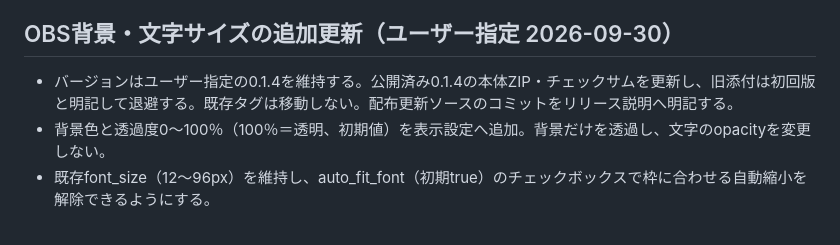
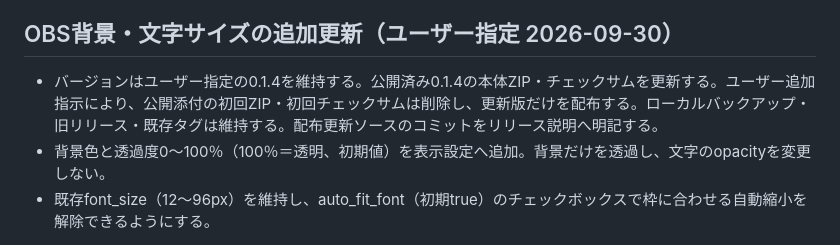
Before and after one commit to kyo563/plugin-3kHz, a Markdown page: AGENTS.md, the part around the change. Drawn GitHub-style.

```diff
--- a/AGENTS.md
+++ b/AGENTS.md
@@ -119,6 +119,6 @@ OneComme公式プラグイン経由のコメント受信と専用管理ページ
 - ユーザー確認済み: 表示回数は今回の配信の対戦済み回数+1。累計を使用しない。初参加は1回目、募集枠には付けず、元に戻す・新配信・再起動で既存履歴に追従する。
 
 ## OBS背景・文字サイズの追加更新（ユーザー指定 2026-09-30）
-- バージョンはユーザー指定の0.1.4を維持する。公開済み0.1.4の本体ZIP・チェックサムを更新し、旧添付は初回版と明記して退避する。既存タグは移動しない。配布更新ソースのコミットをリリース説明へ明記する。
+- バージョンはユーザー指定の0.1.4を維持する。公開済み0.1.4の本体ZIP・チェックサムを更新する。ユーザー追加指示により、公開添付の初回ZIP・初回チェックサムは削除し、更新版だけを配布する。ローカルバックアップ・旧リリース・既存タグは維持する。配布更新ソースのコミットをリリース説明へ明記する。
 - 背景色と透過度0～100％（100％＝透明、初期値）を表示設定へ追加。背景だけを透過し、文字のopacityを変更しない。
 - 既存font_size（12～96px）を維持し、auto_fit_font（初期true）のチェックボックスで枠に合わせる自動縮小を解除できるようにする。
```
Also changed, not shown: docs/ONECOMME_EDITION.md (+2 -0 lines), docs/RELEASE_ONECOMME_0.1.4.md (+1 -1 lines).
